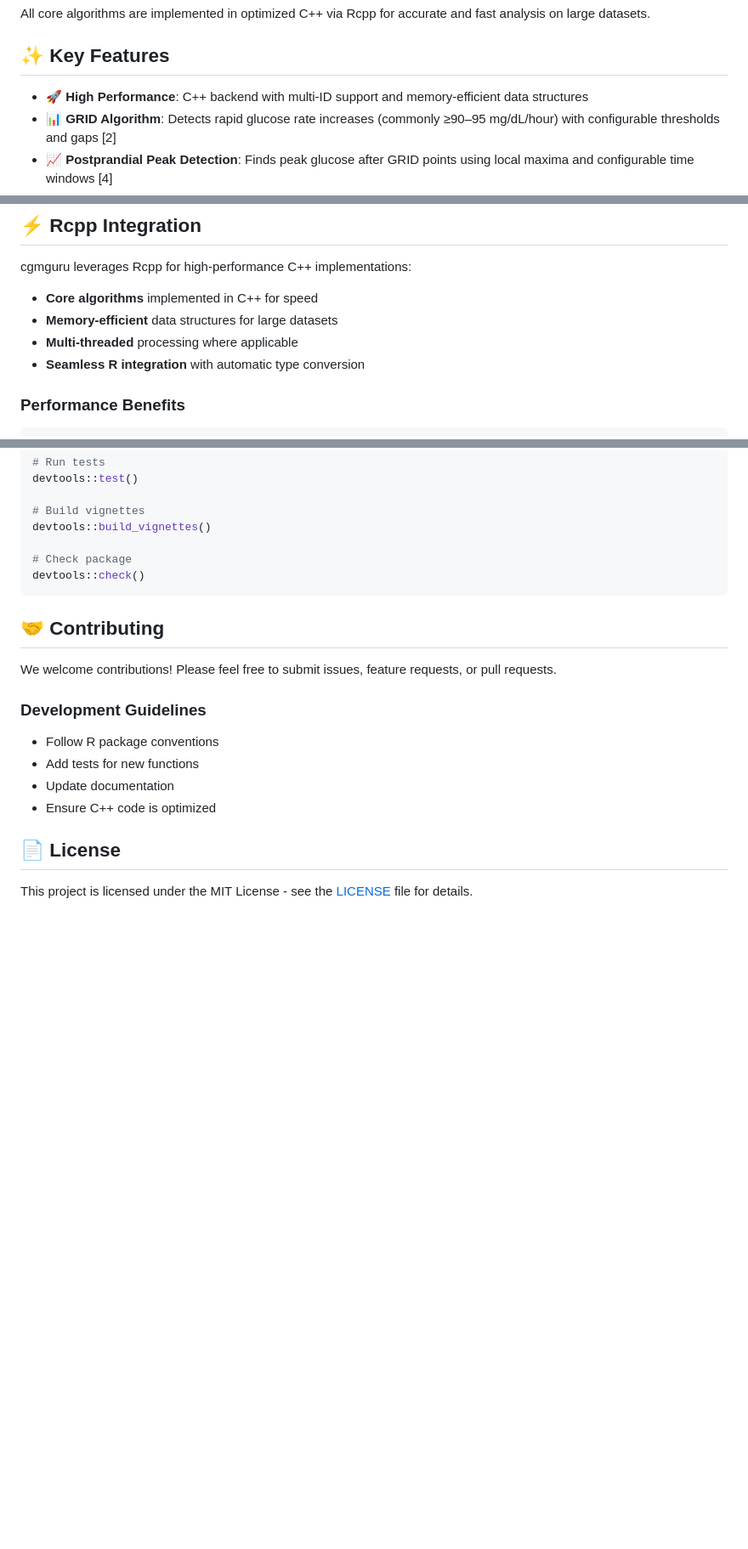
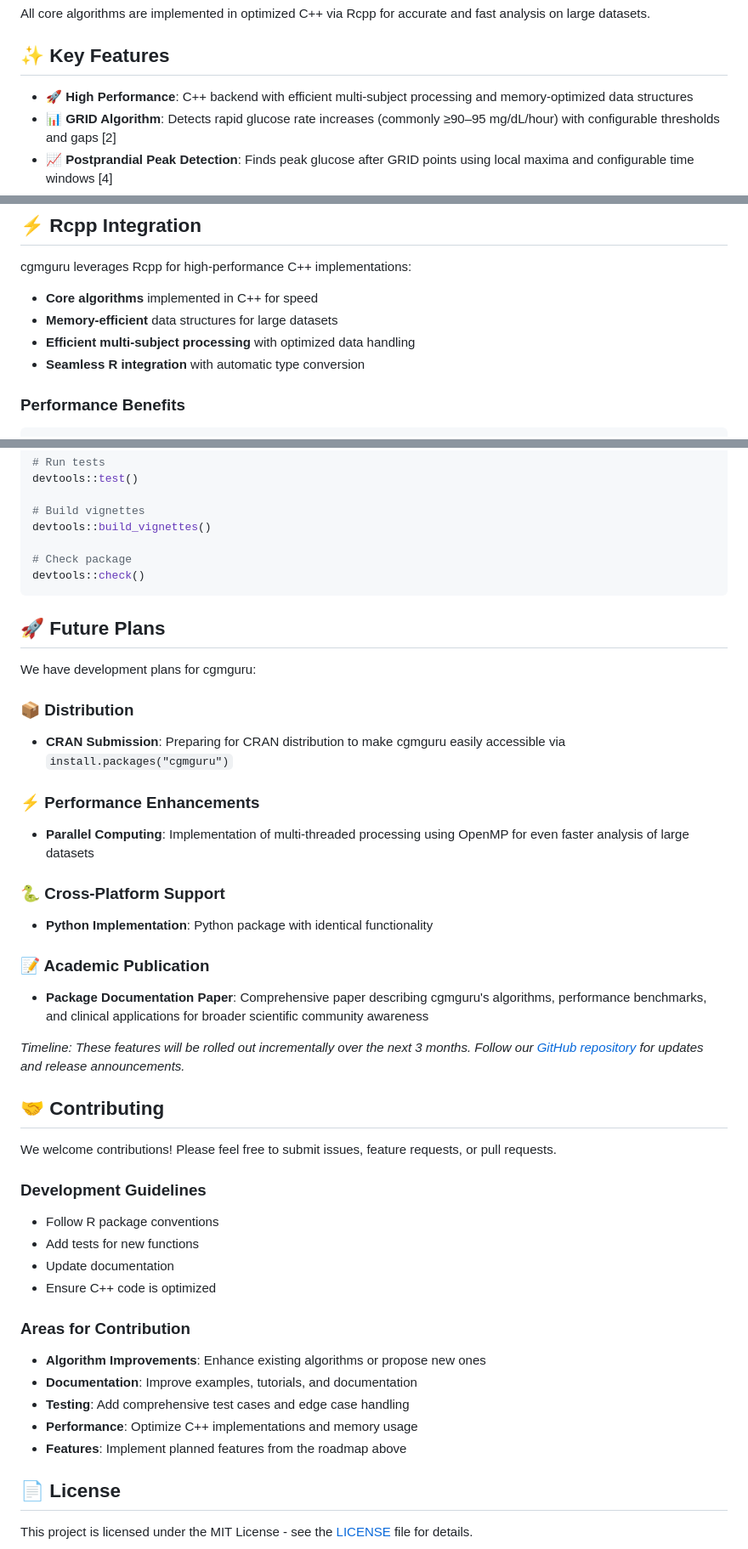
Before and after one commit to shstat1729/cgmguru, a Markdown page: README.md, 3 parts joined by grey strips. Shown: that part at 85% size. GitHub-like rendering; blank space fills up the shorter version.

````diff
--- a/README.md
+++ b/README.md
@@ -19,7 +19,7 @@ All core algorithms are implemented in optimized C++ via Rcpp for accurate and f
 
 ## ✨ Key Features
 
-- **🚀 High Performance**: C++ backend with multi-ID support and memory-efficient data structures
+- **🚀 High Performance**: C++ backend with efficient multi-subject processing and memory-optimized data structures
 - **📊 GRID Algorithm**: Detects rapid glucose rate increases (commonly ≥90–95 mg/dL/hour) with configurable thresholds and gaps [2]
 - **📈 Postprandial Peak Detection**: Finds peak glucose after GRID points using local maxima and configurable time windows [4]
 - **🏥 Consensus CGM Metrics Event Detection**: Level 1/2 hypo- and hyperglycemia detection with duration validation (default minimum 15 minutes)
@@ -97,7 +97,7 @@ cgmguru leverages Rcpp for high-performance C++ implementations:
 
 - **Core algorithms** implemented in C++ for speed
 - **Memory-efficient** data structures for large datasets
-- **Multi-threaded** processing where applicable
+- **Efficient multi-subject processing** with optimized data handling
 - **Seamless R integration** with automatic type conversion
 
 ### Performance Benefits
@@ -325,6 +325,24 @@ devtools::build_vignettes()
 devtools::check()
 ```
 
+## 🚀 Future Plans
+
+We have development plans for cgmguru:
+
+### 📦 Distribution
+- **CRAN Submission**: Preparing for CRAN distribution to make cgmguru easily accessible via `install.packages("cgmguru")`
+
+### ⚡ Performance Enhancements
+- **Parallel Computing**: Implementation of multi-threaded processing using OpenMP for even faster analysis of large datasets
+
+### 🐍 Cross-Platform Support
+- **Python Implementation**: Python package with identical functionality
+
+### 📝 Academic Publication
+- **Package Documentation Paper**: Comprehensive paper describing cgmguru's algorithms, performance benchmarks, and clinical applications for broader scientific community awareness
+
+*Timeline: These features will be rolled out incrementally over the next 3 months. Follow our [GitHub repository](https://github.com/shstat1729/cgmguru) for updates and release announcements.*
+
 ## 🤝 Contributing
 
 We welcome contributions! Please feel free to submit issues, feature requests, or pull requests.
@@ -334,6 +352,13 @@ We welcome contributions! Please feel free to submit issues, feature requests, o
 - Add tests for new functions
 - Update documentation
 - Ensure C++ code is optimized
+
+### Areas for Contribution
+- **Algorithm Improvements**: Enhance existing algorithms or propose new ones
+- **Documentation**: Improve examples, tutorials, and documentation
+- **Testing**: Add comprehensive test cases and edge case handling
+- **Performance**: Optimize C++ implementations and memory usage
+- **Features**: Implement planned features from the roadmap above
 
 ## 📄 License
 
````
